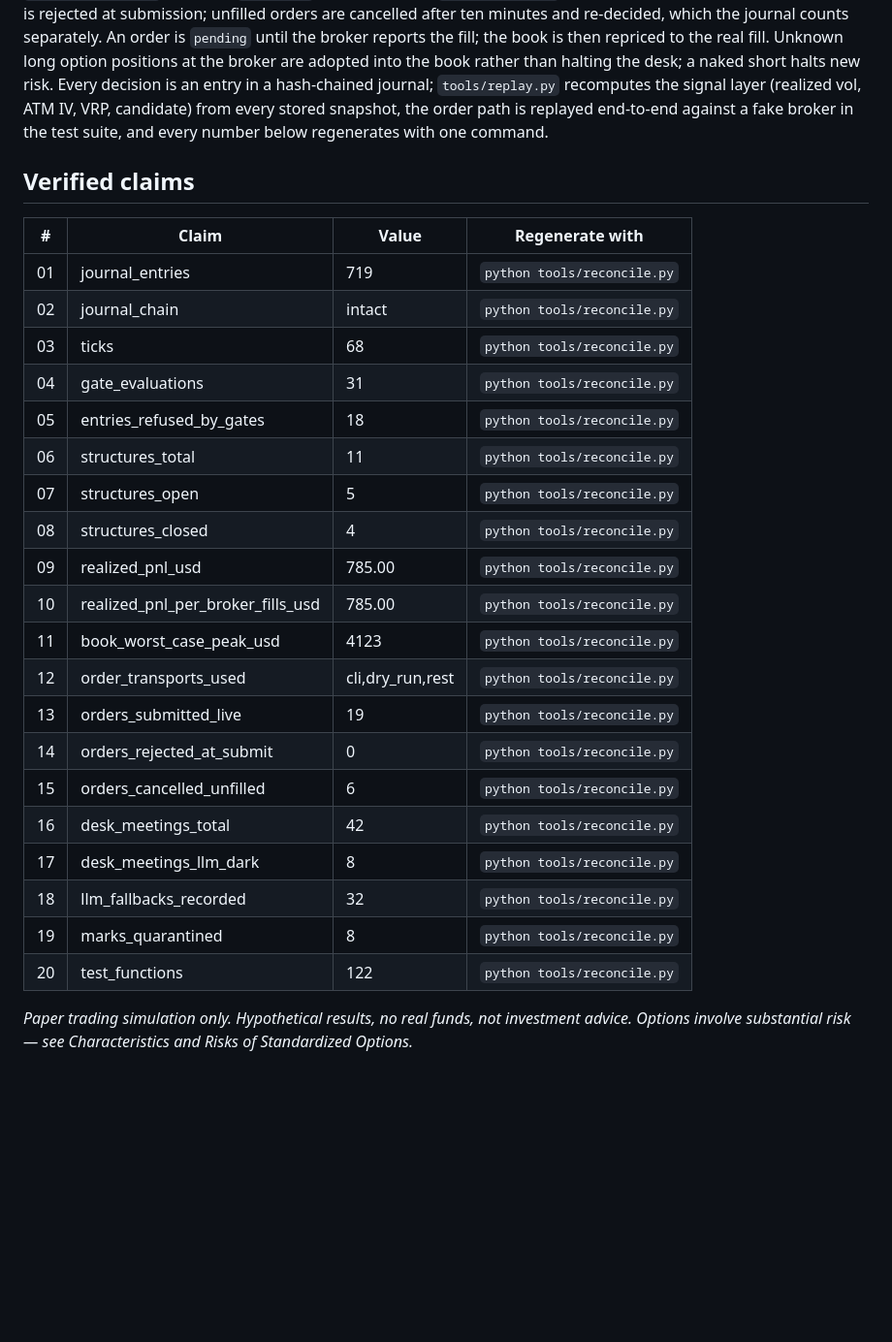
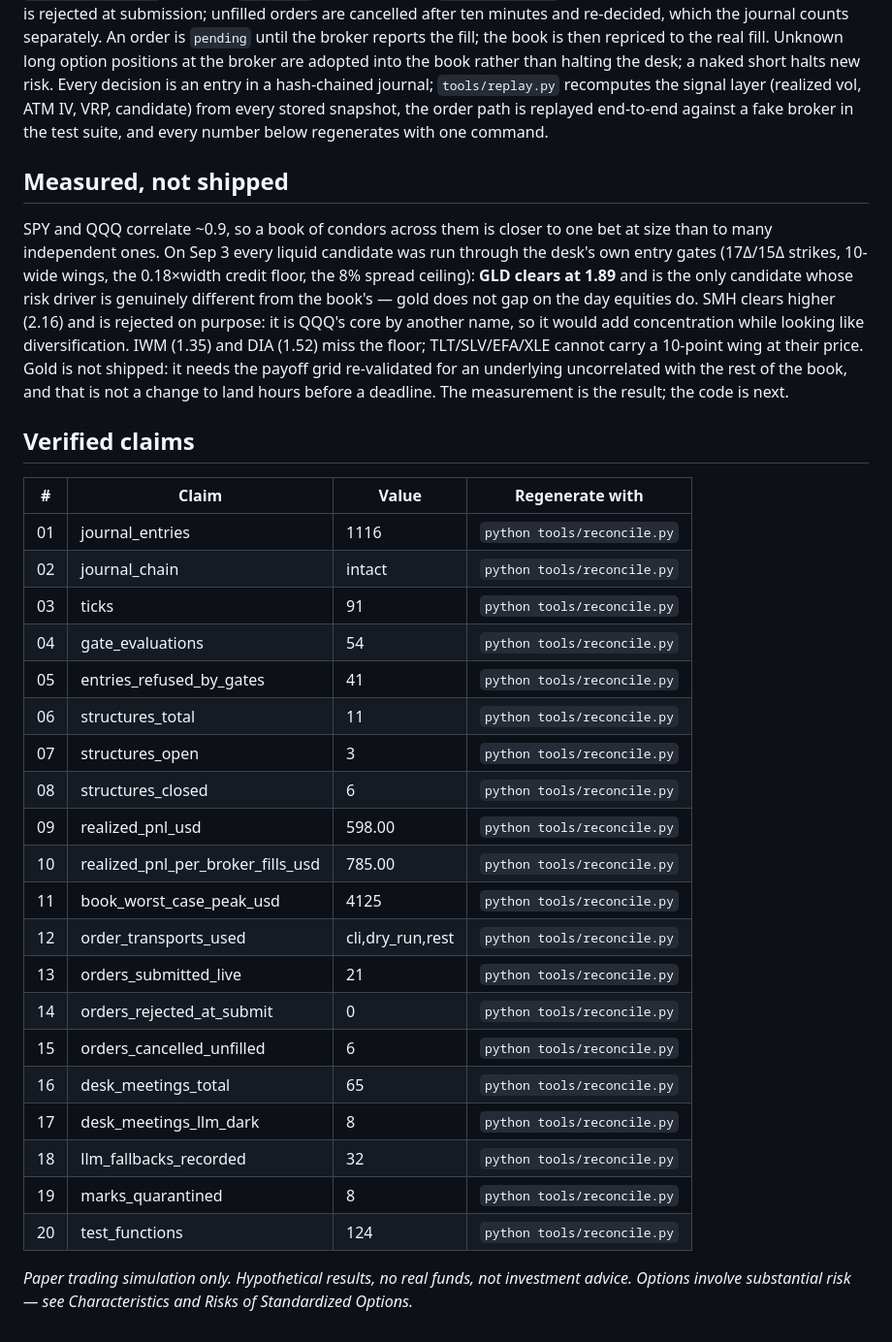
Before and after one commit to pip00sya/theta-desk, a Markdown page: WRITEUP.md, the part around the change. Shown at 97% size. GitHub-like rendering; blank space fills up the shorter version.

Commit message:
roadmap: gold measured through the desk's own gates, and why it is not shipped
SPY and QQQ correlate ~0.9, so the book is closer to one bet at size than to
many. Ran every liquid candidate through the real entry gates on the Sep 18
expiry: GLD clears the 0.18xwidth credit floor at 1.89 and is the only one
whose risk driver differs from the book. SMH clears higher and is rejected on
purpose - it is QQQ's core by another name. IWM/DIA miss the floor;
TLT/SLV/EFA/XLE cannot carry a 10-point wing at their price.

Not shipped: it needs the payoff grid re-validated for an uncorrelated
underlying, which is not a change to land hours before a deadline.

Co-Authored-By: Claude Opus 5 <noreply@anthropic.com>

```diff
--- a/WRITEUP.md
+++ b/WRITEUP.md
@@ -87,31 +87,46 @@ signal layer (realized vol, ATM IV, VRP, candidate) from every stored
 snapshot, the order path is replayed end-to-end against a fake broker in
 the test suite, and every number below regenerates with one command.
 
+## Measured, not shipped
+
+SPY and QQQ correlate ~0.9, so a book of condors across them is closer to one
+bet at size than to many independent ones. On Sep 3 every liquid candidate was
+run through the desk's own entry gates (17Δ/15Δ strikes, 10-wide wings, the
+0.18×width credit floor, the 8% spread ceiling): **GLD clears at 1.89** and is
+the only candidate whose risk driver is genuinely different from the book's —
+gold does not gap on the day equities do. SMH clears higher (2.16) and is
+rejected on purpose: it is QQQ's core by another name, so it would add
+concentration while looking like diversification. IWM (1.35) and DIA (1.52)
+miss the floor; TLT/SLV/EFA/XLE cannot carry a 10-point wing at their price.
+Gold is not shipped: it needs the payoff grid re-validated for an underlying
+uncorrelated with the rest of the book, and that is not a change to land
+hours before a deadline. The measurement is the result; the code is next.
+
 ## Verified claims
 
 <!-- CLAIMS:BEGIN -->
 | # | Claim | Value | Regenerate with |
 |---|-------|-------|-----------------|
-| 01 | journal_entries | 719 | `python tools/reconcile.py` |
+| 01 | journal_entries | 1116 | `python tools/reconcile.py` |
 | 02 | journal_chain | intact | `python tools/reconcile.py` |
-| 03 | ticks | 68 | `python tools/reconcile.py` |
-| 04 | gate_evaluations | 31 | `python tools/reconcile.py` |
-| 05 | entries_refused_by_gates | 18 | `python tools/reconcile.py` |
+| 03 | ticks | 91 | `python tools/reconcile.py` |
+| 04 | gate_evaluations | 54 | `python tools/reconcile.py` |
+| 05 | entries_refused_by_gates | 41 | `python tools/reconcile.py` |
 | 06 | structures_total | 11 | `python tools/reconcile.py` |
-| 07 | structures_open | 5 | `python tools/reconcile.py` |
-| 08 | structures_closed | 4 | `python tools/reconcile.py` |
-| 09 | realized_pnl_usd | 785.00 | `python tools/reconcile.py` |
+| 07 | structures_open | 3 | `python tools/reconcile.py` |
+| 08 | structures_closed | 6 | `python tools/reconcile.py` |
+| 09 | realized_pnl_usd | 598.00 | `python tools/reconcile.py` |
 | 10 | realized_pnl_per_broker_fills_usd | 785.00 | `python tools/reconcile.py` |
-| 11 | book_worst_case_peak_usd | 4123 | `python tools/reconcile.py` |
+| 11 | book_worst_case_peak_usd | 4125 | `python tools/reconcile.py` |
 | 12 | order_transports_used | cli,dry_run,rest | `python tools/reconcile.py` |
-| 13 | orders_submitted_live | 19 | `python tools/reconcile.py` |
+| 13 | orders_submitted_live | 21 | `python tools/reconcile.py` |
 | 14 | orders_rejected_at_submit | 0 | `python tools/reconcile.py` |
 | 15 | orders_cancelled_unfilled | 6 | `python tools/reconcile.py` |
-| 16 | desk_meetings_total | 42 | `python tools/reconcile.py` |
+| 16 | desk_meetings_total | 65 | `python tools/reconcile.py` |
 | 17 | desk_meetings_llm_dark | 8 | `python tools/reconcile.py` |
 | 18 | llm_fallbacks_recorded | 32 | `python tools/reconcile.py` |
 | 19 | marks_quarantined | 8 | `python tools/reconcile.py` |
-| 20 | test_functions | 122 | `python tools/reconcile.py` |
+| 20 | test_functions | 124 | `python tools/reconcile.py` |
 <!-- CLAIMS:END -->
 
 *Paper trading simulation only. Hypothetical results, no real funds, not
```
Also changed, not shown: README.md (+25 -1 lines).
